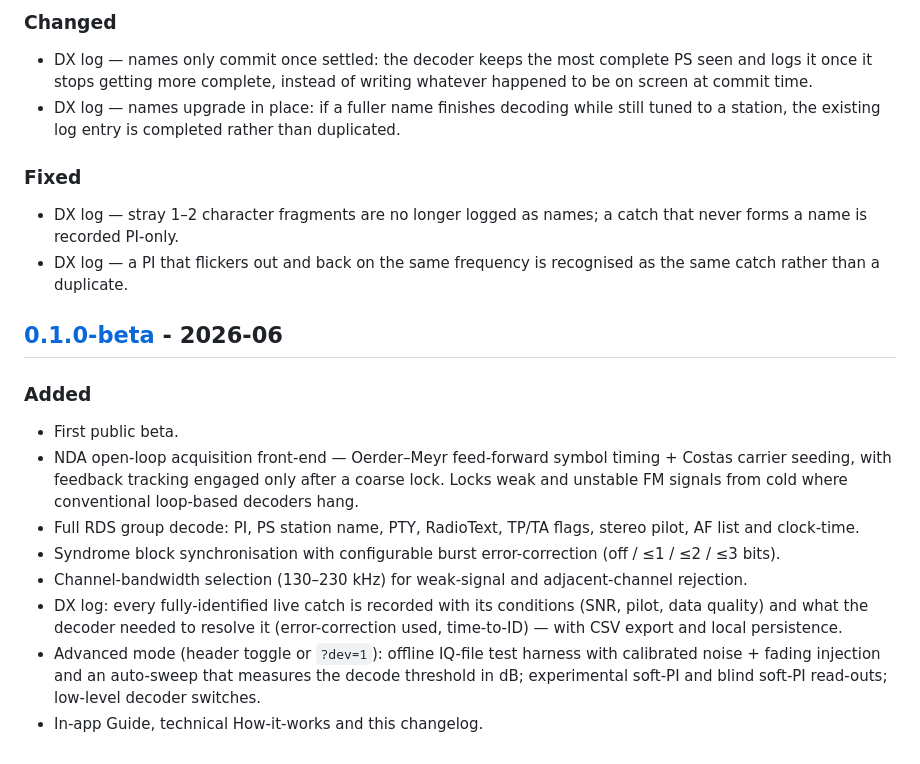
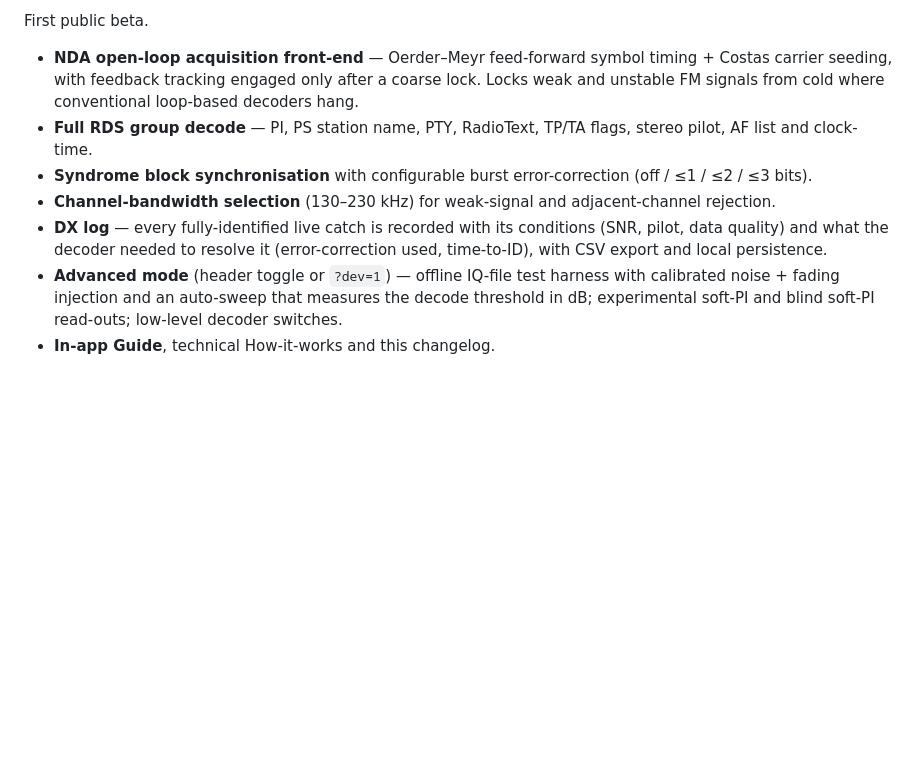
Before and after one commit to m0euk/RDS-Bridge, a Markdown page: CHANGELOG.md, the part around one of its changes. Drawn GitHub-style; blank space fills up the shorter version.

```diff
--- a/CHANGELOG.md
+++ b/CHANGELOG.md
@@ -94,42 +42,10 @@ and this project aims to follow [Semantic Versioning](https://semver.org/spec/v2
 
-### Changed
-- DX log — names only commit once settled: the decoder keeps the most complete
-  PS seen and logs it once it stops getting more complete, instead of writing
-  whatever happened to be on screen at commit time.
-- DX log — names upgrade in place: if a fuller name finishes decoding while
-  still tuned to a station, the existing log entry is completed rather than
-  duplicated.
+First public beta.
 
-### Fixed
-- DX log — stray 1–2 character fragments are no longer logged as names; a catch
-  that never forms a name is recorded PI-only.
-- DX log — a PI that flickers out and back on the same frequency is recognised
-  as the same catch rather than a duplicate.
-
-## [0.1.0-beta] - 2026-06
-
-### Added
-- First public beta.
-- NDA open-loop acquisition front-end — Oerder–Meyr feed-forward symbol timing +
-  Costas carrier seeding, with feedback tracking engaged only after a coarse
-  lock. Locks weak and unstable FM signals from cold where conventional
-  loop-based decoders hang.
-- Full RDS group decode: PI, PS station name, PTY, RadioText, TP/TA flags,
-  stereo pilot, AF list and clock-time.
-- Syndrome block synchronisation with configurable burst error-correction
-  (off / ≤1 / ≤2 / ≤3 bits).
-- Channel-bandwidth selection (130–230 kHz) for weak-signal and adjacent-channel
-  rejection.
-- DX log: every fully-identified live catch is recorded with its conditions
-  (SNR, pilot, data quality) and what the decoder needed to resolve it
-  (error-correction used, time-to-ID) — with CSV export and local persistence.
-- Advanced mode (header toggle or `?dev=1`): offline IQ-file test harness with
-  calibrated noise + fading injection and an auto-sweep that measures the decode
-  threshold in dB; experimental soft-PI and blind soft-PI read-outs; low-level
-  decoder switches.
-- In-app Guide, technical How-it-works and this changelog.
-
-[Unreleased]: https://github.com/m0euk/RDS-Bridge/compare/v0.2.1-beta...HEAD
-[0.2.1-beta]: https://github.com/m0euk/RDS-Bridge/compare/v0.2.0-beta...v0.2.1-beta
-[0.2.0-beta]: https://github.com/m0euk/RDS-Bridge/compare/v0.1.0-beta...v0.2.0-beta
-[0.1.0-beta]: https://github.com/m0euk/RDS-Bridge/releases/tag/v0.1.0-beta
+- **NDA open-loop acquisition front-end** — Oerder–Meyr feed-forward symbol timing + Costas carrier seeding, with feedback tracking engaged only after a coarse lock. Locks weak and unstable FM signals from cold where conventional loop-based decoders hang.
+- **Full RDS group decode** — PI, PS station name, PTY, RadioText, TP/TA flags, stereo pilot, AF list and clock-time.
+- **Syndrome block synchronisation** with configurable burst error-correction (off / ≤1 / ≤2 / ≤3 bits).
+- **Channel-bandwidth selection** (130–230 kHz) for weak-signal and adjacent-channel rejection.
+- **DX log** — every fully-identified live catch is recorded with its conditions (SNR, pilot, data quality) and what the decoder needed to resolve it (error-correction used, time-to-ID), with CSV export and local persistence.
+- **Advanced mode** (header toggle or `?dev=1`) — offline IQ-file test harness with calibrated noise + fading injection and an auto-sweep that measures the decode threshold in dB; experimental soft-PI and blind soft-PI read-outs; low-level decoder switches.
+- **In-app Guide**, technical How-it-works and this changelog.
```
Also changed, not shown: other parts of CHANGELOG.md (+26 -78 lines).
